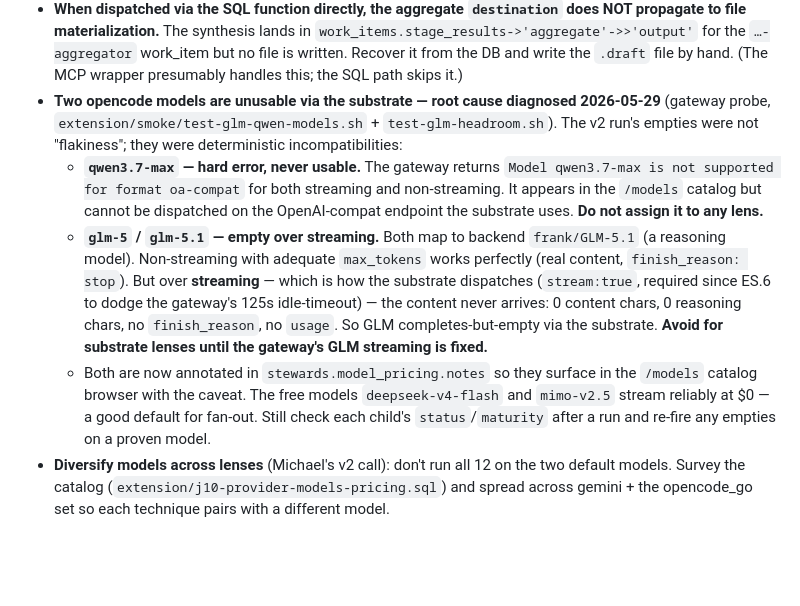
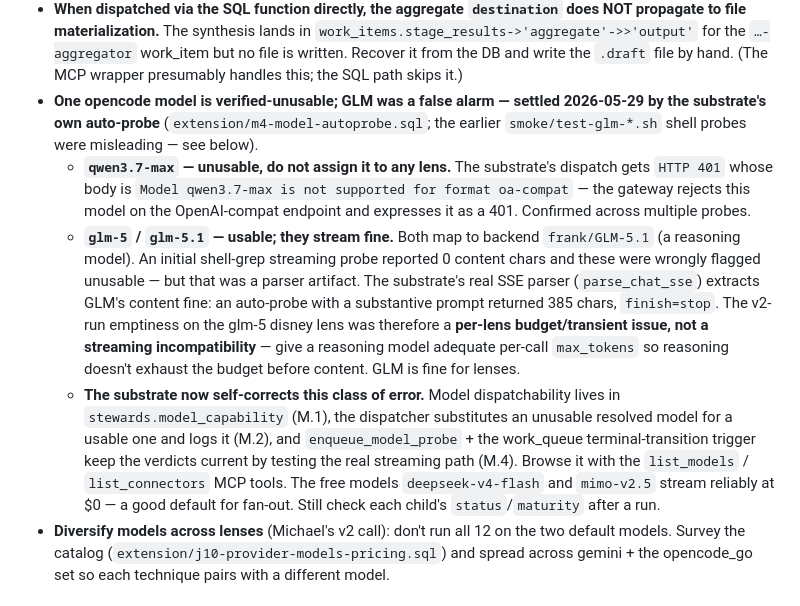
Before and after one commit to cpuchip/scripture-book, a Markdown page: .spec/workflows/multi-pass-audit.md, the part around the change. GitHub-like rendering; blank space fills up the shorter version.

Commit message:
docs(workflow): correct the glm-5 verdict — it streams fine (auto-probe)
My earlier root-cause note here was wrong. A shell-grep streaming probe
reported glm-5/glm-5.1 as returning empty content, but that was a parser
artifact — the substrate's real SSE parser extracts GLM's content fine
(auto-probe: 385 chars, finish=stop). GLM is usable for lenses; the v2-run
emptiness was a per-lens token-budget/transient issue, not a streaming
incompatibility. qwen3.7-max remains the one verified-unusable opencode model
(HTTP 401 / "not supported for format oa-compat").

Also documents that the substrate now self-corrects this class of error:
model_capability (M.1) + substitute-and-log dispatch (M.2) + auto-probe (M.4),
browsable via list_models / list_connectors.

Co-Authored-By: Claude Opus 4.8 <noreply@anthropic.com>

```diff
--- a/.spec/workflows/multi-pass-audit.md
+++ b/.spec/workflows/multi-pass-audit.md
@@ -49,10 +49,10 @@ For v2 of this audit, consider firing all 12 lenses; the marginal cost is small
 **Gotchas learned on the 2026-05-29 v2 run (read before firing 12 lenses):**
 - **~~The MCP `start_brainstorm` `models` param has a broken JSON schema~~ FIXED 2026-05-29** (`cmd/stewards-mcp/brainstorm.go`). The param was typed `json.RawMessage` (= `[]byte`), which the MCP SDK reflected as an array-of-int — so the documented per-lens object failed client-side with `InputValidationError`. Now typed `map[string]any` → free-form object schema; a regression test (`brainstorm_test.go`) guards it via the SDK's own generator. **The per-lens object now works over MCP** — `models: {"disney": {"model": "gemini-2.5-flash", "provider": "google_gemini"}, "triz": "kimi-k2.6"}`. **Note:** the fix is live only after `bin/stewards-mcp.exe` is rebuilt — the running binary is locked by Claude Code's MCP connection, so rebuild requires a Claude Code restart/MCP-reload, then `cd cmd/stewards-mcp && go build -o ../../bin/stewards-mcp.exe .`. Until that rebuild lands, the psql fallback still works: `SELECT stewards.start_brainstorm(p_binding_question:=…, p_destination:=…, p_models:='{...}'::jsonb, p_lenses:=ARRAY[…]::text[], …)` (8-arg signature in `extension/j9c-start-brainstorm-lenses.sql`; on Windows run via the **PowerShell** tool — write SQL to a temp file and `docker cp` + `psql -f`, MSYS mangles `/tmp/...`).
 - **When dispatched via the SQL function directly, the aggregate `destination` does NOT propagate to file materialization.** The synthesis lands in `work_items.stage_results->'aggregate'->>'output'` for the `…-aggregator` work_item but no file is written. Recover it from the DB and write the `.draft` file by hand. (The MCP wrapper presumably handles this; the SQL path skips it.)
-- **Two opencode models are unusable via the substrate — root cause diagnosed 2026-05-29** (gateway probe, `extension/smoke/test-glm-qwen-models.sh` + `test-glm-headroom.sh`). The v2 run's empties were not "flakiness"; they were deterministic incompatibilities:
-  - **`qwen3.7-max` — hard error, never usable.** The gateway returns `Model qwen3.7-max is not supported for format oa-compat` for both streaming and non-streaming. It appears in the `/models` catalog but cannot be dispatched on the OpenAI-compat endpoint the substrate uses. **Do not assign it to any lens.**
-  - **`glm-5` / `glm-5.1` — empty over streaming.** Both map to backend `frank/GLM-5.1` (a reasoning model). Non-streaming with adequate `max_tokens` works perfectly (real content, `finish_reason: stop`). But over **streaming** — which is how the substrate dispatches (`stream:true`, required since ES.6 to dodge the gateway's 125s idle-timeout) — the content never arrives: 0 content chars, 0 reasoning chars, no `finish_reason`, no `usage`. So GLM completes-but-empty via the substrate. **Avoid for substrate lenses until the gateway's GLM streaming is fixed.**
-  - Both are now annotated in `stewards.model_pricing.notes` so they surface in the `/models` catalog browser with the caveat. The free models `deepseek-v4-flash` and `mimo-v2.5` stream reliably at $0 — a good default for fan-out. Still check each child's `status`/`maturity` after a run and re-fire any empties on a proven model.
+- **One opencode model is verified-unusable; GLM was a false alarm — settled 2026-05-29 by the substrate's own auto-probe** (`extension/m4-model-autoprobe.sql`; the earlier `smoke/test-glm-*.sh` shell probes were misleading — see below).
+  - **`qwen3.7-max` — unusable, do not assign it to any lens.** The substrate's dispatch gets `HTTP 401` whose body is `Model qwen3.7-max is not supported for format oa-compat` — the gateway rejects this model on the OpenAI-compat endpoint and expresses it as a 401. Confirmed across multiple probes.
+  - **`glm-5` / `glm-5.1` — usable; they stream fine.** Both map to backend `frank/GLM-5.1` (a reasoning model). An initial shell-grep streaming probe reported 0 content chars and these were wrongly flagged unusable — but that was a parser artifact. The substrate's real SSE parser (`parse_chat_sse`) extracts GLM's content fine: an auto-probe with a substantive prompt returned 385 chars, `finish=stop`. The v2-run emptiness on the glm-5 disney lens was therefore a **per-lens budget/transient issue, not a streaming incompatibility** — give a reasoning model adequate per-call `max_tokens` so reasoning doesn't exhaust the budget before content. GLM is fine for lenses.
+  - **The substrate now self-corrects this class of error.** Model dispatchability lives in `stewards.model_capability` (M.1), the dispatcher substitutes an unusable resolved model for a usable one and logs it (M.2), and `enqueue_model_probe` + the work_queue terminal-transition trigger keep the verdicts current by testing the real streaming path (M.4). Browse it with the `list_models` / `list_connectors` MCP tools. The free models `deepseek-v4-flash` and `mimo-v2.5` stream reliably at $0 — a good default for fan-out. Still check each child's `status`/`maturity` after a run.
 - **Diversify models across lenses** (Michael's v2 call): don't run all 12 on the two default models. Survey the catalog (`extension/j10-provider-models-pricing.sql`) and spread across gemini + the opencode_go set so each technique pairs with a different model.
 
 ## The synthesis document — `.draft/00-COUNCIL.md`
```
